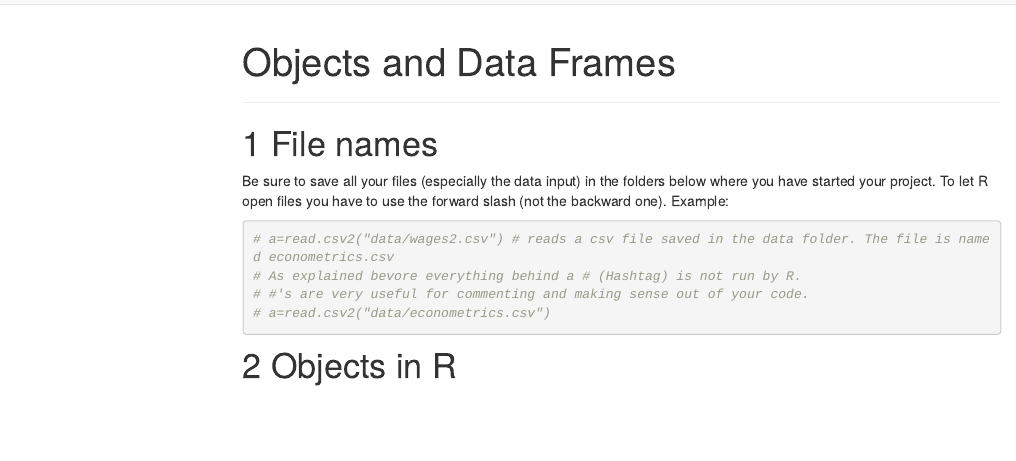
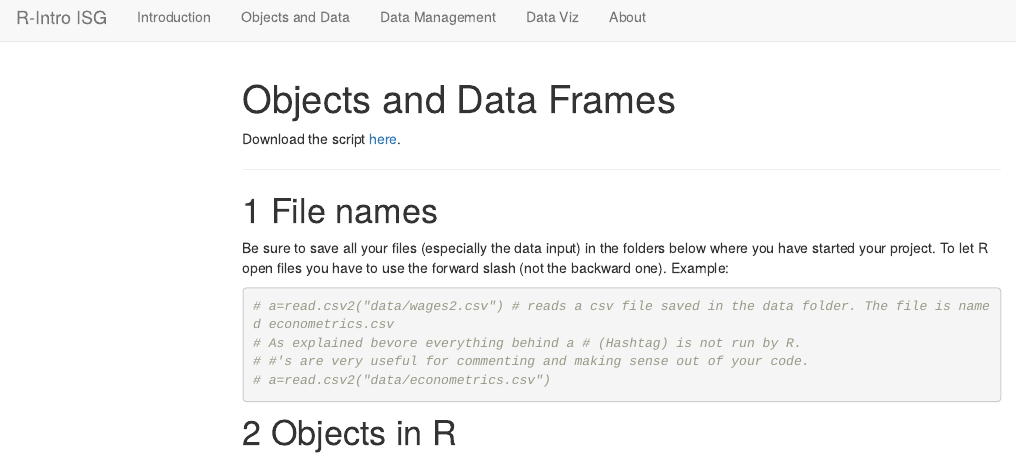
Before and after one commit to BeSeLuFri/RforISG, an R Markdown document (objectsndata.Rmd): the page in a window 1100 px wide, from its top. Rendered offline with R 4.5, knitr and Pandoc, with nearby package versions; menus at the side of the page are left out.

Commit message:
experiment file upload no, 2

````diff
--- a/objectsndata.Rmd
+++ b/objectsndata.Rmd
@@ -5,6 +5,8 @@ title: "Objects and Data Frames"
 ```{r setup, include=FALSE}
 knitr::opts_chunk$set(echo = TRUE)
 ```
+
+Download the script [here](https://raw.githubusercontent.com/BeSeLuFri/RforISG/master/Files/Course%20Scripts/test1.R).
 
 ***
 # File names
````
